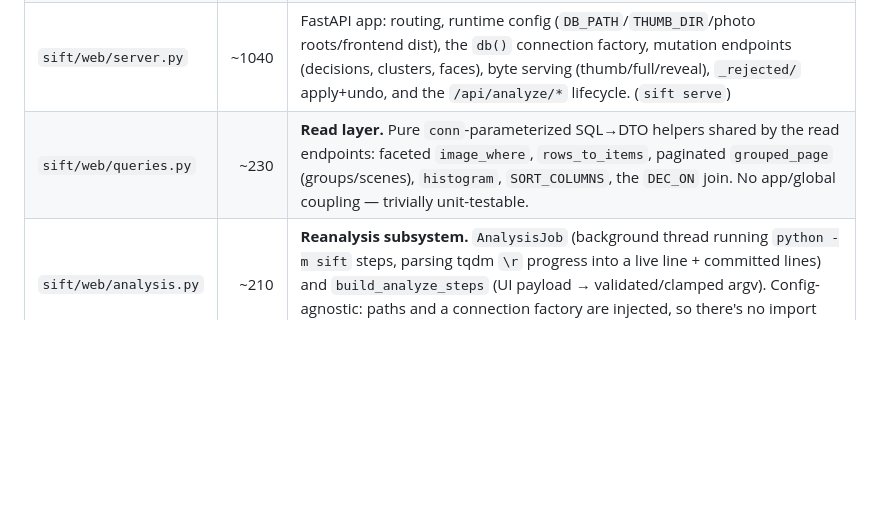
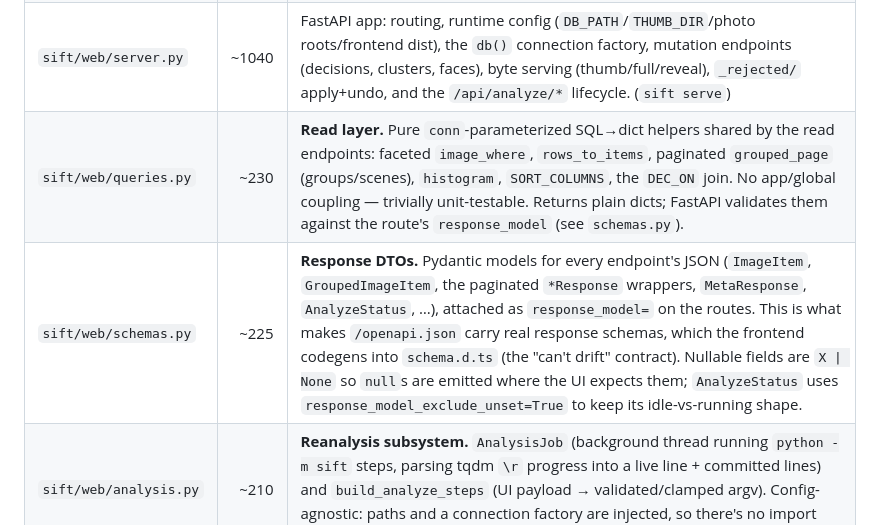
Before and after one commit to DeirhX/sift, a Markdown page: ARCHITECTURE.md, the part around one of its changes. Rendered like a GitHub page; blank space fills up the shorter version.

```diff
--- a/ARCHITECTURE.md
+++ b/ARCHITECTURE.md
@@ -37,7 +37,8 @@ cleanly: a web-only install (`pip install -e .`) skips the multi-GB `[ml]` stack
 | `sift/web/build_db.py` | ~420 | Ingests a report into `photos.db`: content-hashing, thumbnail generation, **incremental** re-hash/re-thumb, decision/cluster-name preservation, face-override replay, orphan-thumb pruning. (`sift index`) |
 | `sift/web/photodb.py` | ~350 | The **schema + domain authority**. Owns DDL, migrations (`ensure_schema`), and the face/cluster/portrait domain rules (`largest_face_aggregate`, `bbox_key`, cluster name anchors, manual-cluster id allocation). Shared by `build_db` and `server`, so ingest and the API can't disagree. |
 | `sift/web/server.py` | ~1040 | FastAPI app: routing, runtime config (`DB_PATH`/`THUMB_DIR`/photo roots/frontend dist), the `db()` connection factory, mutation endpoints (decisions, clusters, faces), byte serving (thumb/full/reveal), `_rejected/` apply+undo, and the `/api/analyze/*` lifecycle. (`sift serve`) |
-| `sift/web/queries.py` | ~230 | **Read layer.** Pure `conn`-parameterized SQL→DTO helpers shared by the read endpoints: faceted `image_where`, `rows_to_items`, paginated `grouped_page` (groups/scenes), `histogram`, `SORT_COLUMNS`, the `DEC_ON` join. No app/global coupling — trivially unit-testable. |
+| `sift/web/queries.py` | ~230 | **Read layer.** Pure `conn`-parameterized SQL→dict helpers shared by the read endpoints: faceted `image_where`, `rows_to_items`, paginated `grouped_page` (groups/scenes), `histogram`, `SORT_COLUMNS`, the `DEC_ON` join. No app/global coupling — trivially unit-testable. Returns plain dicts; FastAPI validates them against the route's `response_model` (see `schemas.py`). |
+| `sift/web/schemas.py` | ~225 | **Response DTOs.** Pydantic models for every endpoint's JSON (`ImageItem`, `GroupedImageItem`, the paginated `*Response` wrappers, `MetaResponse`, `AnalyzeStatus`, …), attached as `response_model=` on the routes. This is what makes `/openapi.json` carry real response schemas, which the frontend codegens into `schema.d.ts` (the "can't drift" contract). Nullable fields are `X \| None` so `null`s are emitted where the UI expects them; `AnalyzeStatus` uses `response_model_exclude_unset=True` to keep its idle-vs-running shape. |
 | `sift/web/analysis.py` | ~210 | **Reanalysis subsystem.** `AnalysisJob` (background thread running `python -m sift` steps, parsing tqdm `\r` progress into a live line + committed lines) and `build_analyze_steps` (UI payload → validated/clamped argv). Config-agnostic: paths and a connection factory are injected, so there's no import cycle with `server.py`. |
 
 ### Layering inside `sift/audit/`
```
Also changed, not shown: other parts of ARCHITECTURE.md (+43 -12 lines), README.md (+9 -0 lines).
